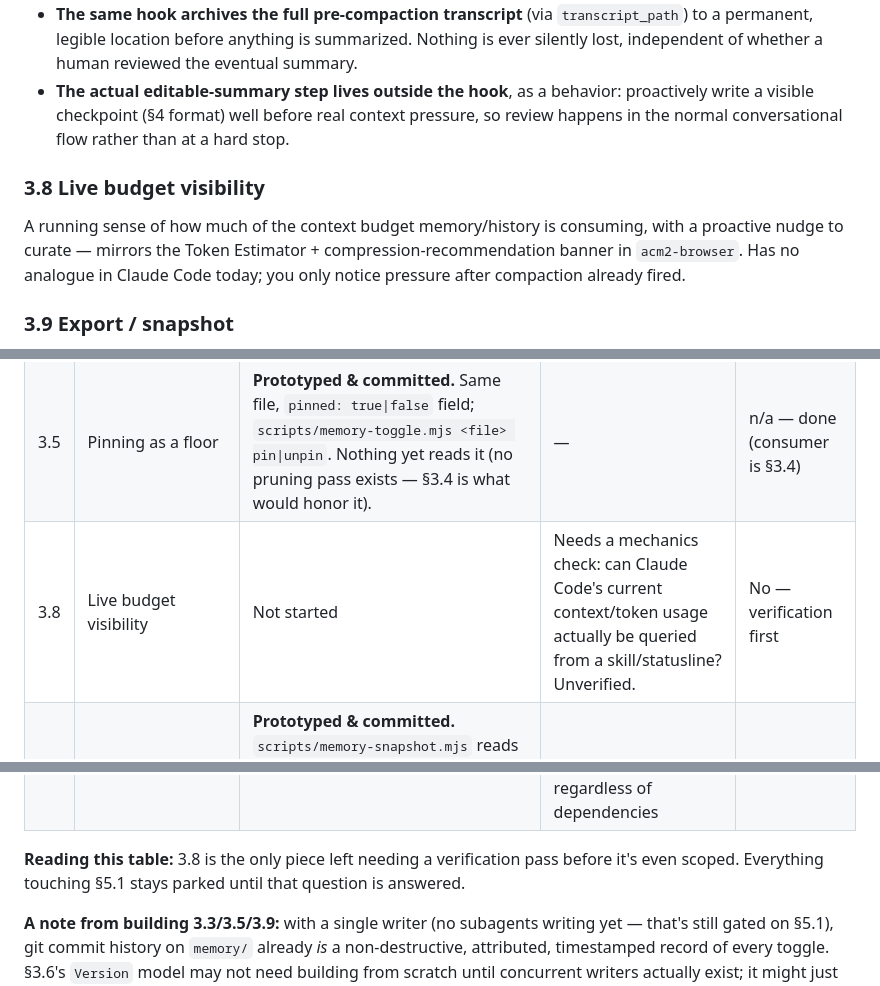
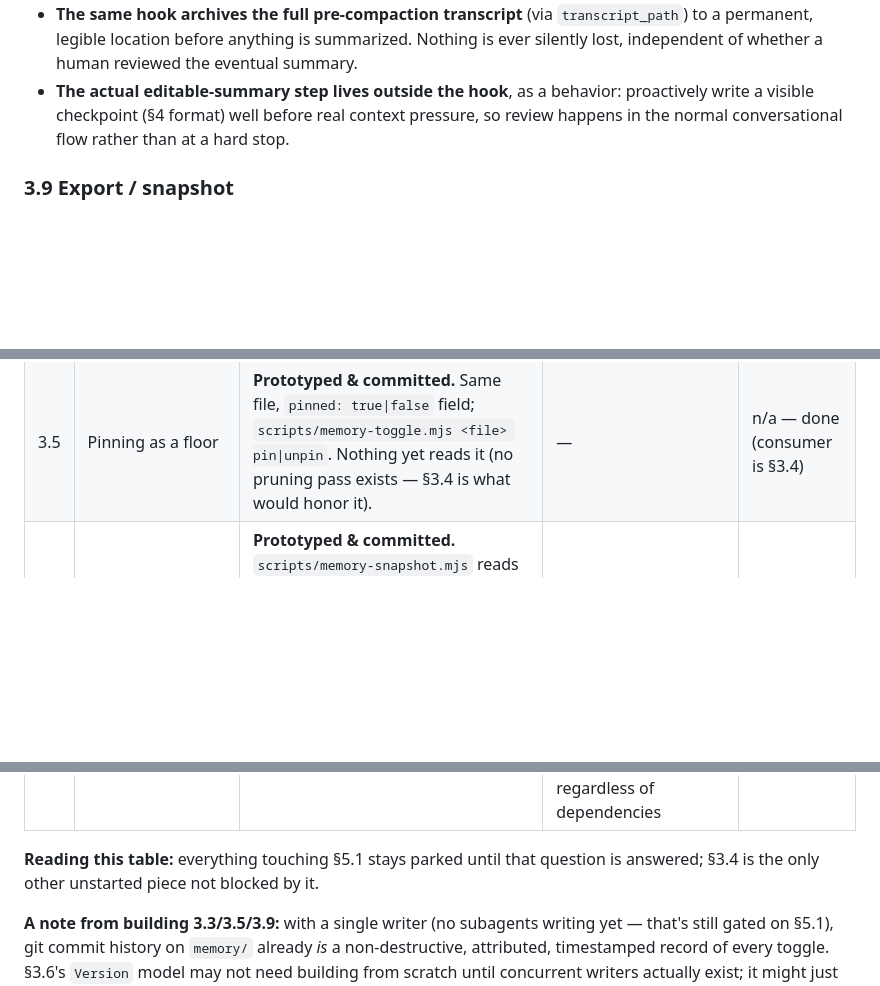
Before and after one commit to nicholas-j-weber/acm2-claude-code, a Markdown page: spec.md, 3 parts joined by grey strips. Drawn GitHub-style; blank space fills up the shorter version.

Commit message:
Remove §3.8 — already covered by native Claude Code features
Verification showed token/context usage isn't queryable from hooks,
only from the statusline and built-in /context, /usage, /status
commands, all of which already exist. Nothing left to build, so the
section is removed rather than kept as a resolved addendum.

Co-Authored-By: Claude Sonnet 5 <noreply@anthropic.com>

```diff
--- a/spec.md
+++ b/spec.md
@@ -173,13 +173,6 @@ round-trip to the user. This materially changes what's achievable:
   real context pressure, so review happens in the normal conversational
   flow rather than at a hard stop.
 
-### 3.8 Live budget visibility
-
-A running sense of how much of the context budget memory/history is
-consuming, with a proactive nudge to curate — mirrors the Token Estimator +
-compression-recommendation banner in `acm2-browser`. Has no analogue in
-Claude Code today; you only notice pressure after compaction already fired.
-
 ### 3.9 Export / snapshot
 
 A way to freeze and inspect "exactly what this session knew" at the moment
@@ -310,16 +303,15 @@ there's no reason to expect the others won't too.
 | 3.1 | Visible/revertible writes | **Prototyped & committed.** `PreToolUse` hook matched on `Write\|Edit`, scoped to paths under `memory/`; uses `permissionDecision: "ask"` to route through Claude Code's native permission dialog. Untested live (needs a fresh session; simulated-payload tests only so far). | — | n/a — done |
 | 3.3 | On/off without delete | **Prototyped & committed.** `memory/` dir + frontmatter `status: active\|inactive` field; toggled via `scripts/memory-toggle.mjs <file> on\|off`. | — | n/a — done |
 | 3.5 | Pinning as a floor | **Prototyped & committed.** Same file, `pinned: true\|false` field; `scripts/memory-toggle.mjs <file> pin\|unpin`. Nothing yet reads it (no pruning pass exists — §3.4 is what would honor it). | — | n/a — done (consumer is §3.4) |
-| 3.8 | Live budget visibility | Not started | Needs a mechanics check: can Claude Code's current context/token usage actually be queried from a skill/statusline? Unverified. | No — verification first |
 | 3.9 | Export/snapshot | **Prototyped & committed.** `scripts/memory-snapshot.mjs` reads `memory/`, filters out `status: inactive`, writes full content of the rest to a timestamped file in gitignored `memory-snapshots/`. | — | n/a — done |
 | 3.2 | Agent-shared memory w/ provenance | Not started | **§5.1** — read-only vs. write-back changes the design | No |
 | 3.4 | Agent-driven relevance pruning | Not started | §3.1 exists now (route pruning through its `ask` mechanism), but the pruning logic itself is undesigned | Close-ish — needs a scoping pass |
 | 3.6 | Chain of accountability | Not started | **§5.1** explicitly (spec text already calls this out) | No |
 | 4 | Companion window + bridge | Not started | Not blocked, but this is UI/architecture design work — better suited to conversational design (like §3.7 got) than to loop execution regardless of dependencies | No — wrong kind of work for a loop |
 
-**Reading this table:** 3.8 is the only piece left needing a verification
-pass before it's even scoped. Everything touching §5.1 stays parked until
-that question is answered.
+**Reading this table:** everything touching §5.1 stays parked until that
+question is answered; §3.4 is the only other unstarted piece not blocked by
+it.
 
 **A note from building 3.3/3.5/3.9:** with a single writer (no subagents
 writing yet — that's still gated on §5.1), git commit history on `memory/`
```
